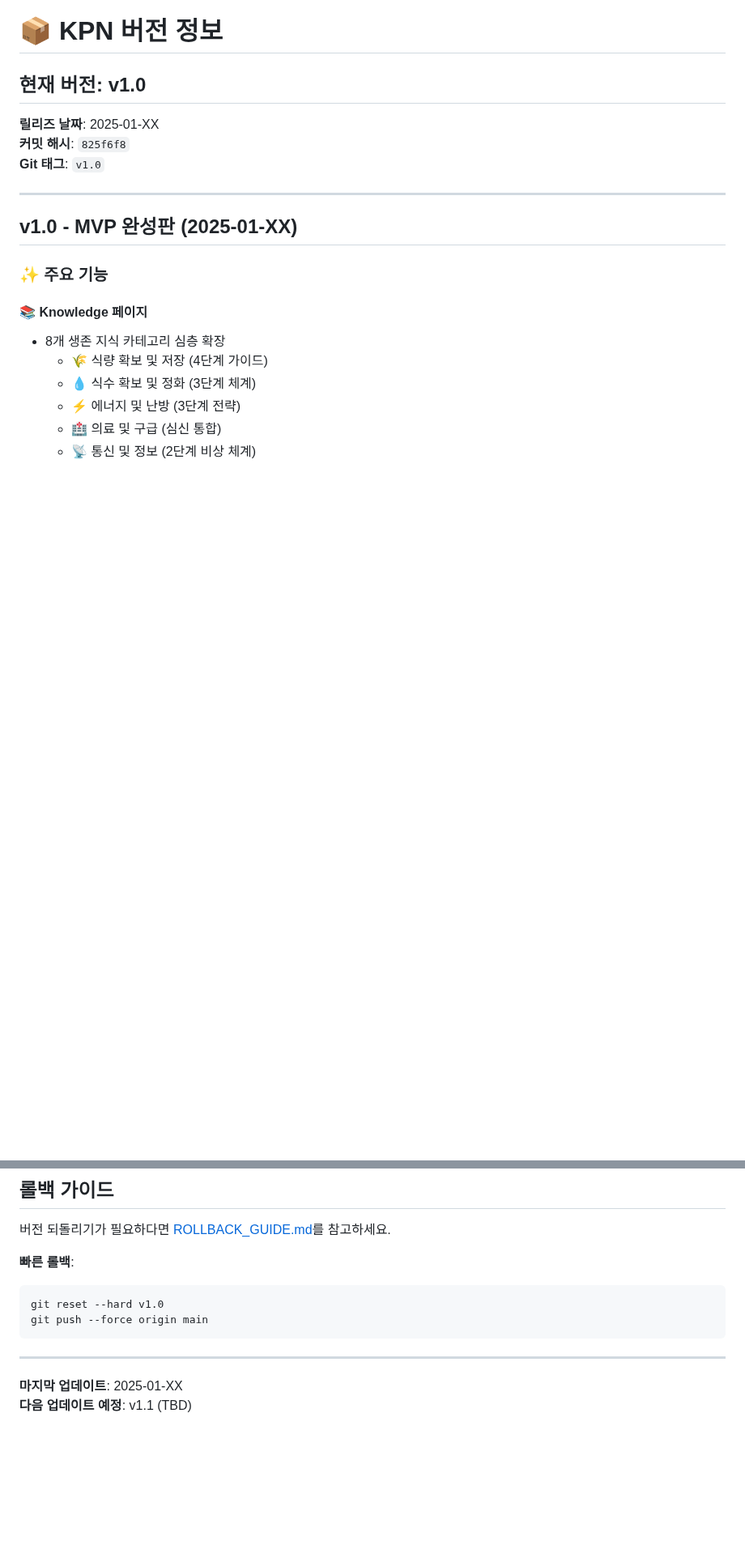
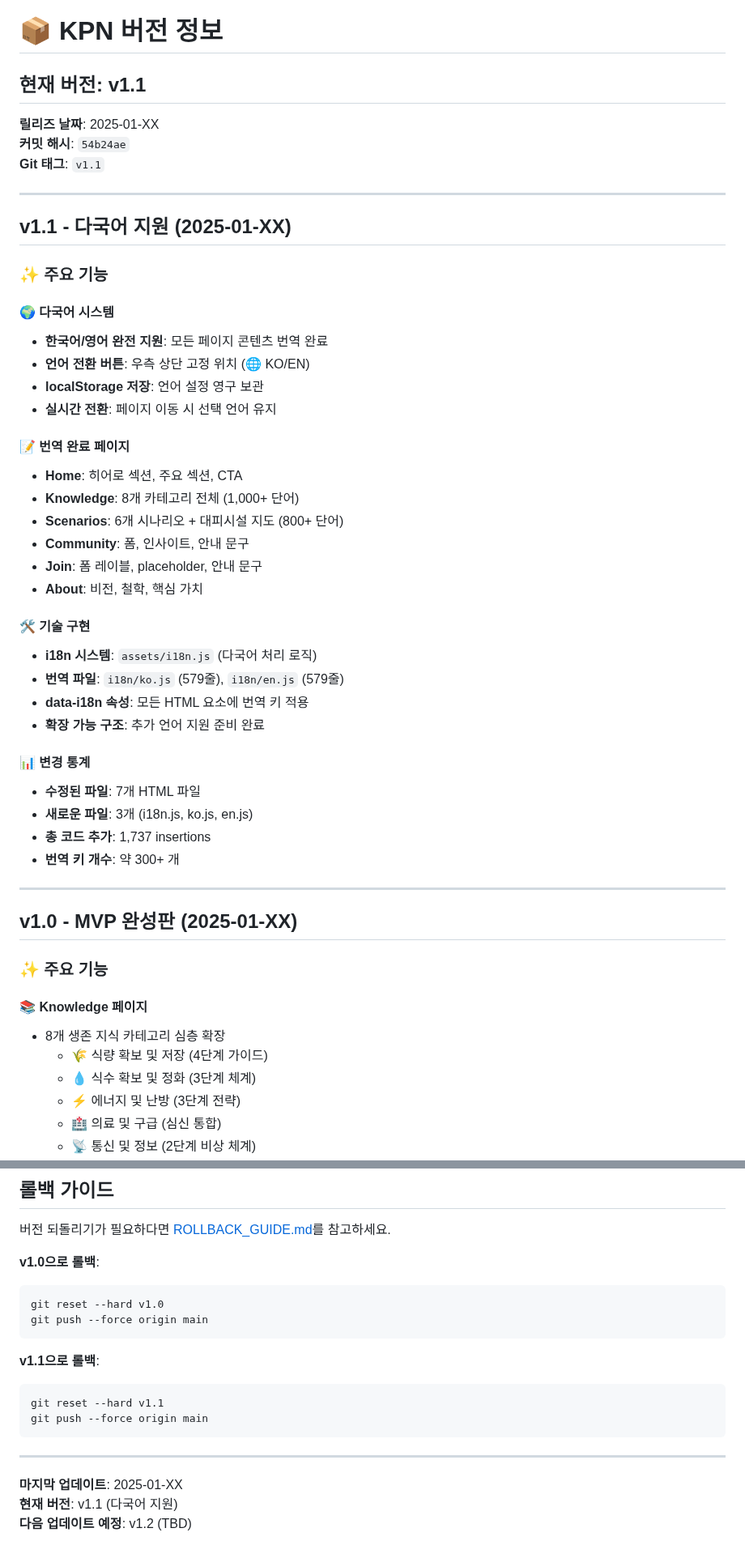
Before and after one commit to Aliasss/KDN, a Markdown page: VERSION.md, 2 parts joined by grey strips. Shown at 81% size. Drawn GitHub-style; blank space fills up the shorter version.

Commit message:
docs: Update VERSION.md for v1.1 release

````diff
--- a/VERSION.md
+++ b/VERSION.md
@@ -1,10 +1,42 @@
 # 📦 KPN 버전 정보
 
-## 현재 버전: v1.0
+## 현재 버전: v1.1
 
 **릴리즈 날짜**: 2025-01-XX
-**커밋 해시**: `825f6f8`
-**Git 태그**: `v1.0`
+**커밋 해시**: `54b24ae`
+**Git 태그**: `v1.1`
+
+---
+
+## v1.1 - 다국어 지원 (2025-01-XX)
+
+### ✨ 주요 기능
+
+#### 🌍 다국어 시스템
+- **한국어/영어 완전 지원**: 모든 페이지 콘텐츠 번역 완료
+- **언어 전환 버튼**: 우측 상단 고정 위치 (🌐 KO/EN)
+- **localStorage 저장**: 언어 설정 영구 보관
+- **실시간 전환**: 페이지 이동 시 선택 언어 유지
+
+#### 📝 번역 완료 페이지
+- **Home**: 히어로 섹션, 주요 섹션, CTA
+- **Knowledge**: 8개 카테고리 전체 (1,000+ 단어)
+- **Scenarios**: 6개 시나리오 + 대피시설 지도 (800+ 단어)
+- **Community**: 폼, 인사이트, 안내 문구
+- **Join**: 폼 레이블, placeholder, 안내 문구
+- **About**: 비전, 철학, 핵심 가치
+
+#### 🛠️ 기술 구현
+- **i18n 시스템**: `assets/i18n.js` (다국어 처리 로직)
+- **번역 파일**: `i18n/ko.js` (579줄), `i18n/en.js` (579줄)
+- **data-i18n 속성**: 모든 HTML 요소에 번역 키 적용
+- **확장 가능 구조**: 추가 언어 지원 준비 완료
+
+#### 📊 변경 통계
+- **수정된 파일**: 7개 HTML 파일
+- **새로운 파일**: 3개 (i18n.js, ko.js, en.js)
+- **총 코드 추가**: 1,737 insertions
+- **번역 키 개수**: 약 300+ 개
 
 ---
 
@@ -175,13 +209,20 @@ v{MAJOR}.{MINOR}.{PATCH}
 
 버전 되돌리기가 필요하다면 [ROLLBACK_GUIDE.md](ROLLBACK_GUIDE.md)를 참고하세요.
 
-**빠른 롤백**:
+**v1.0으로 롤백**:
 ```bash
 git reset --hard v1.0
+git push --force origin main
+```
+
+**v1.1으로 롤백**:
+```bash
+git reset --hard v1.1
 git push --force origin main
 ```
 
 ---
 
 **마지막 업데이트**: 2025-01-XX
-**다음 업데이트 예정**: v1.1 (TBD)
+**현재 버전**: v1.1 (다국어 지원)
+**다음 업데이트 예정**: v1.2 (TBD)
````
Also changed, not shown: other parts of VERSION.md (+9 -7 lines).
